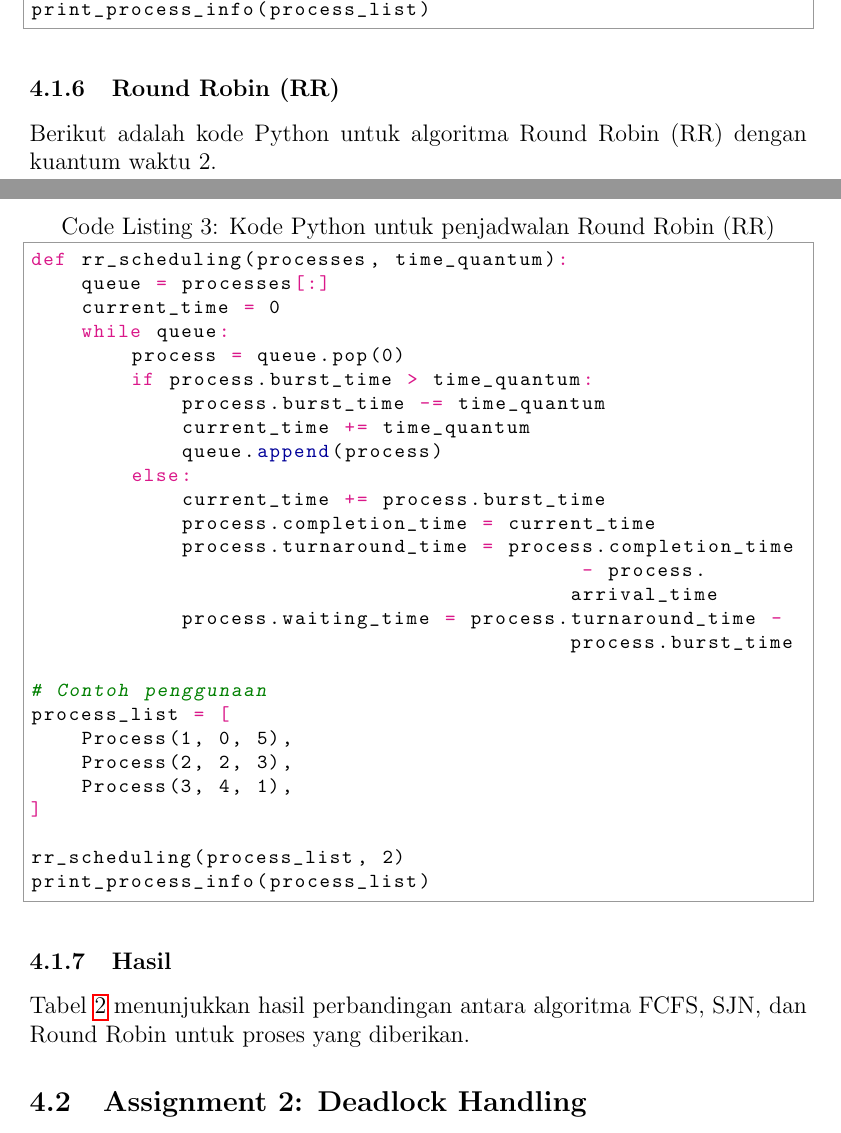
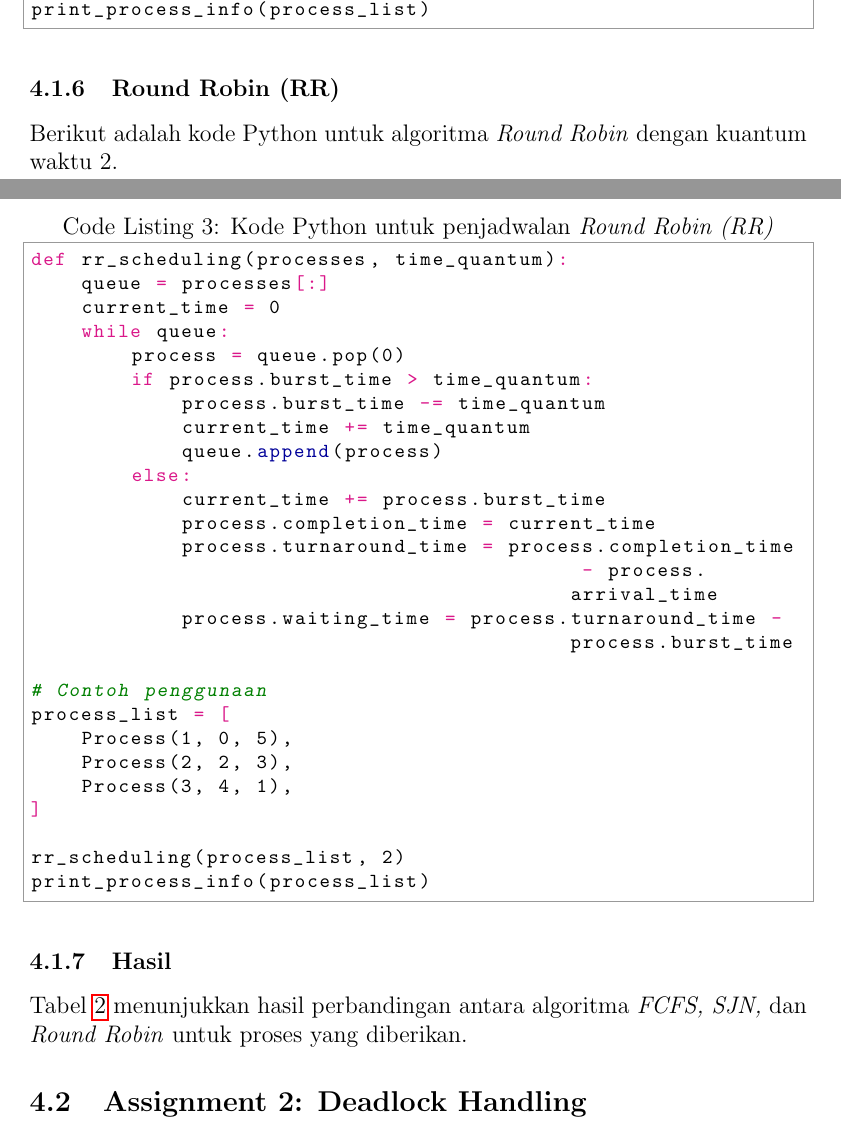
Before and after one commit to Khawaritzmi/os_report_mid2024, a LaTeX document (b_class/main.tex): two parts of pages 13 and 14 of 20, joined at a grey line, cut so that both start at the same text. Compiled offline with pdfLaTeX.

Commit message:
Merevisi kata bahasa inggris menjadi format italic

```diff
--- a/b_class/main.tex
+++ b/b_class/main.tex
@@ -283,9 +283,9 @@ print_process_info(process_list)
 \end{python}
 
 \subsubsection{Round Robin (RR)}
-Berikut adalah kode Python untuk algoritma Round Robin (RR) dengan kuantum waktu 2.
+Berikut adalah kode Python untuk algoritma \textit{Round Robin} dengan kuantum waktu 2.
 
-\begin{python}[language=Python, caption=Kode Python untuk penjadwalan Round Robin (RR)]
+\begin{python}[caption=Kode Python untuk penjadwalan \textit{Round Robin (RR)}]
 def rr_scheduling(processes, time_quantum):
     queue = processes[:]
     current_time = 0
@@ -313,7 +313,7 @@ print_process_info(process_list)
 \end{python}
 
 \subsubsection{Hasil}
-Tabel \ref{tab:hasil_perbandingan} menunjukkan hasil perbandingan antara algoritma FCFS, SJN, dan Round Robin untuk proses yang diberikan.
+Tabel \ref{tab:hasil_perbandingan} menunjukkan hasil perbandingan antara algoritma \textit{FCFS, SJN,} dan \textit{Round Robin} untuk proses yang diberikan.
 
 \begin{table}[htbp]
     \centering
```
Also changed, not shown: b_class/main.tex (2 more changed lines).
